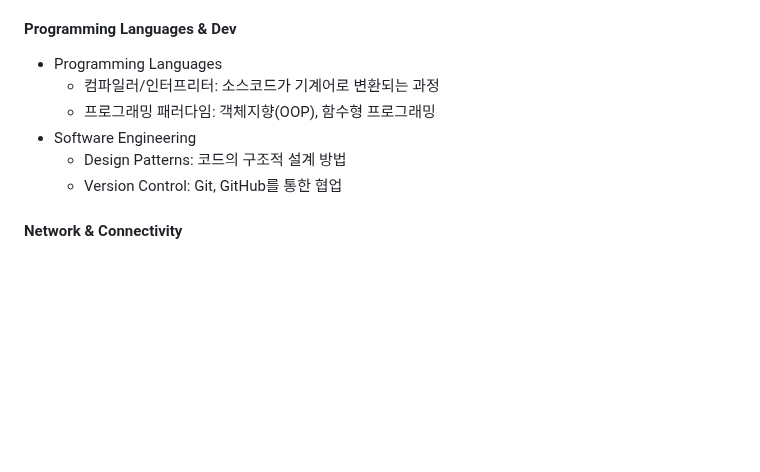
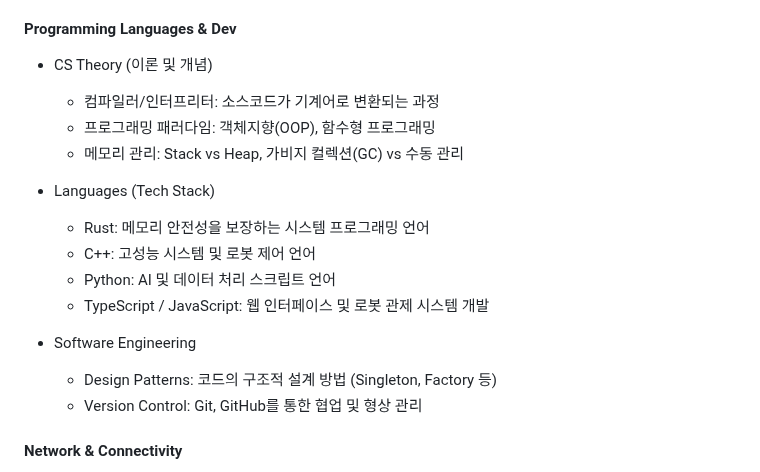
Before and after one commit to NAMHUBB/Nam, a Markdown page: README.md, the part around the change. Rendered like a GitHub page; blank space fills up the shorter version.

Commit message:
Update README.md
Signed-off-by: NAM <namkh00121@gmail.com>

```diff
--- a/README.md
+++ b/README.md
@@ -36,12 +36,20 @@
   - 비선형 구조: Tree, Graph, Hash Table (알고리즘의 재료)
 
 #### Programming Languages & Dev
-- Programming Languages
+- CS Theory (이론 및 개념)
   - 컴파일러/인터프리터: 소스코드가 기계어로 변환되는 과정
   - 프로그래밍 패러다임: 객체지향(OOP), 함수형 프로그래밍
+  - 메모리 관리: Stack vs Heap, 가비지 컬렉션(GC) vs 수동 관리
+
+- Languages (Tech Stack)
+  - Rust: 메모리 안전성을 보장하는 시스템 프로그래밍 언어
+  - C++: 고성능 시스템 및 로봇 제어 언어
+  - Python: AI 및 데이터 처리 스크립트 언어
+  - TypeScript / JavaScript: 웹 인터페이스 및 로봇 관제 시스템 개발
+
 - Software Engineering
-  - Design Patterns: 코드의 구조적 설계 방법
-  - Version Control: Git, GitHub를 통한 협업
+  - Design Patterns: 코드의 구조적 설계 방법 (Singleton, Factory 등)
+  - Version Control: Git, GitHub를 통한 협업 및 형상 관리
 
 #### Network & Connectivity
 - Network Fundamentals
```
